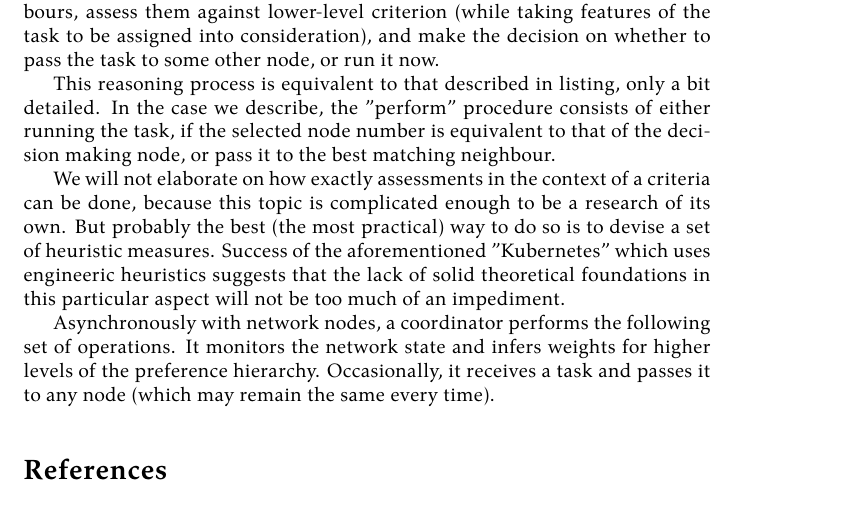
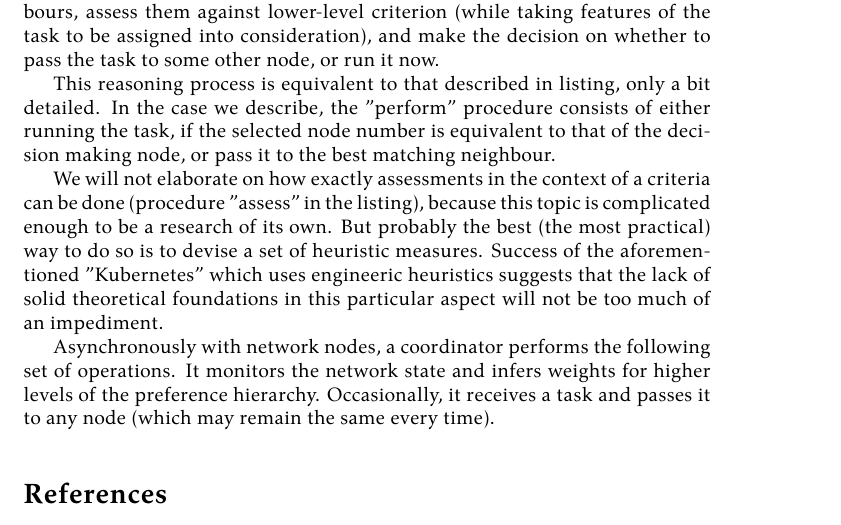
Before and after one commit to damurashov/Paper-load-balance-data-fusion-May-2022, a LaTeX paper (main.tex, which reads relayRace/algorithmDescription.tex): part of page 8 of 9, cut so that both start at the same text. Compiled offline with XeLaTeX.

Commit message:
[relayRace:algorithmDescription] Impl

```diff
--- a/relayRace/algorithmDescription.tex
+++ b/relayRace/algorithmDescription.tex
@@ -5,7 +5,8 @@ After that it should update the list of its neighbours, assess them against lowe
 This reasoning process is equivalent to that described in listing, only a bit detailed.
 In the case we describe, the "perform" procedure consists of either running the task, if the selected node number is equivalent to that of the decision making node, or pass it to the best matching neighbour.
 
-We will not elaborate on how exactly assessments in the context of a criteria can be done, because this topic is complicated enough to be a research of its own.
+% TODO ref. listing
+We will not elaborate on how exactly assessments in the context of a criteria can be done (procedure "assess" in the listing), because this topic is complicated enough to be a research of its own.
 But probably the best (the most practical) way to do so is to devise a set of heuristic measures.
 Success of the aforementioned "Kubernetes" which uses engineeric heuristics suggests that the lack of solid theoretical foundations in this particular aspect will not be too much of an impediment.
 
```
